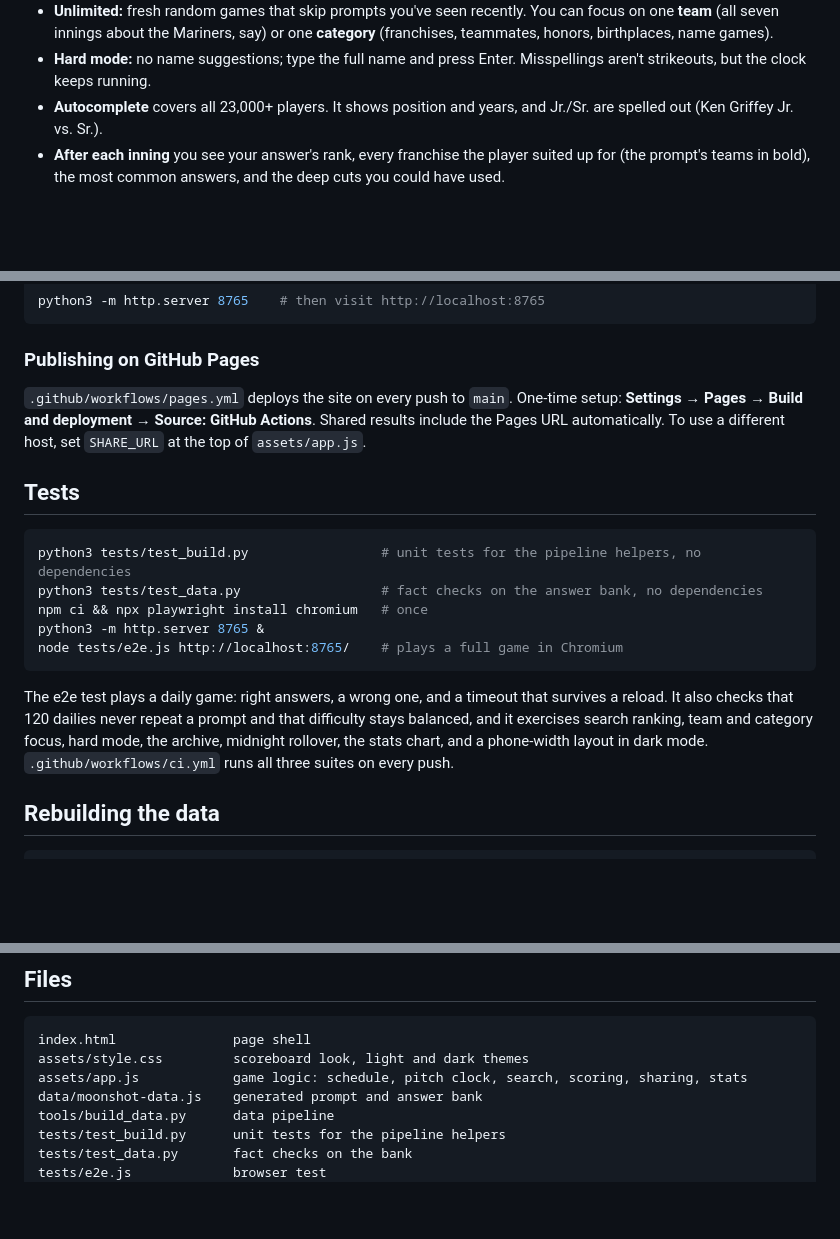
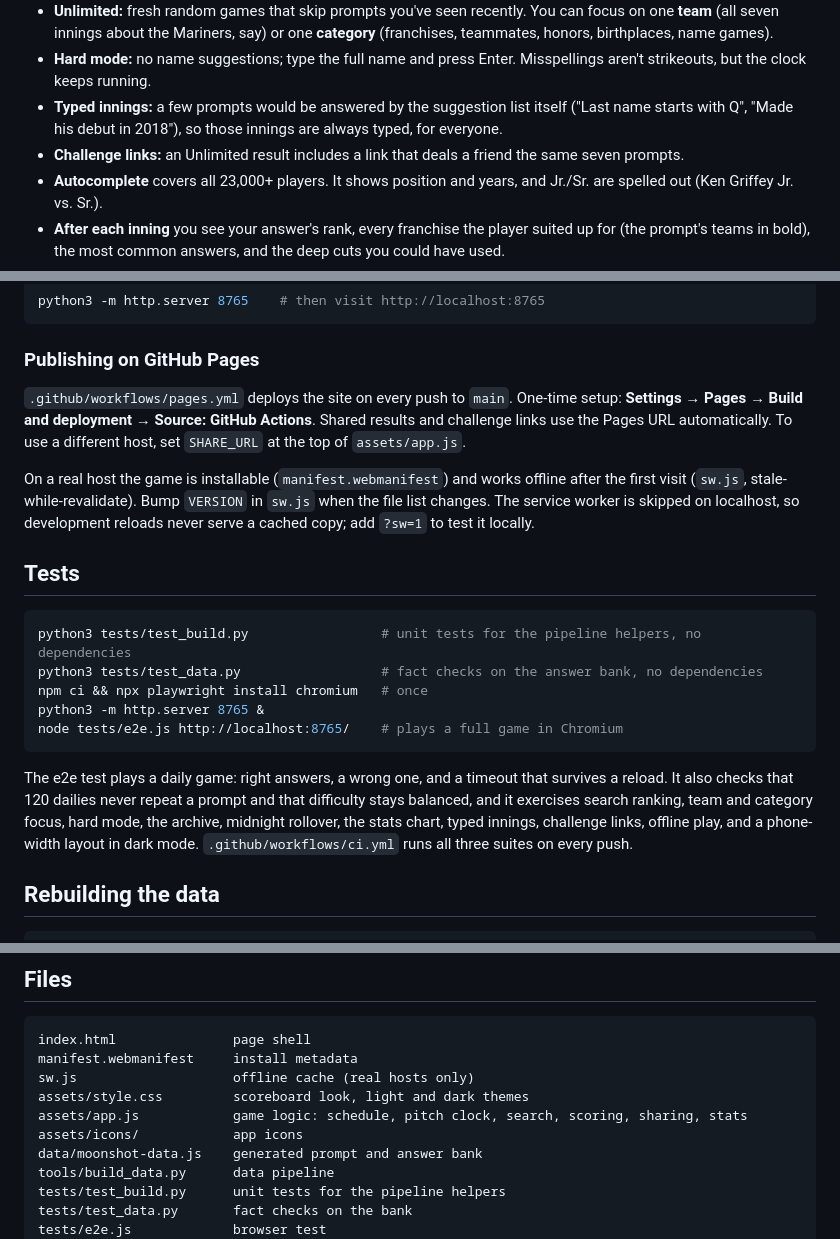
Before and after one commit to charlesr061010-beep/claude-code, a Markdown page: README.md, 3 parts joined by grey strips. Rendered like a GitHub page; blank space fills up the shorter version.

````diff
--- a/README.md
+++ b/README.md
@@ -26,6 +26,8 @@ Upper deck
 - **Daily:** everyone gets the same seven prompts, and a new game starts at local midnight (Daily #1 is Nov 18, 2026). Each prompt group is dealt from its own fixed shuffled queue, so no daily prompt repeats for about six months, no daily uses the same franchise twice, and difficulty ramps from easy to hard.
 - **Unlimited:** fresh random games that skip prompts you've seen recently. You can focus on one **team** (all seven innings about the Mariners, say) or one **category** (franchises, teammates, honors, birthplaces, name games).
 - **Hard mode:** no name suggestions; type the full name and press Enter. Misspellings aren't strikeouts, but the clock keeps running.
+- **Typed innings:** a few prompts would be answered by the suggestion list itself ("Last name starts with Q", "Made his debut in 2018"), so those innings are always typed, for everyone.
+- **Challenge links:** an Unlimited result includes a link that deals a friend the same seven prompts.
 - **Autocomplete** covers all 23,000+ players. It shows position and years, and Jr./Sr. are spelled out (Ken Griffey Jr. vs. Sr.).
 - **After each inning** you see your answer's rank, every franchise the player suited up for (the prompt's teams in bold), the most common answers, and the deep cuts you could have used.
 - **Box score:** every valid answer for every prompt, filterable, plus a ballpark chart of your total distance and a shareable result.
@@ -79,7 +81,9 @@ python3 -m http.server 8765    # then visit http://localhost:8765
 
 ### Publishing on GitHub Pages
 
-`.github/workflows/pages.yml` deploys the site on every push to `main`. One-time setup: **Settings → Pages → Build and deployment → Source: GitHub Actions**. Shared results include the Pages URL automatically. To use a different host, set `SHARE_URL` at the top of `assets/app.js`.
+`.github/workflows/pages.yml` deploys the site on every push to `main`. One-time setup: **Settings → Pages → Build and deployment → Source: GitHub Actions**. Shared results and challenge links use the Pages URL automatically. To use a different host, set `SHARE_URL` at the top of `assets/app.js`.
+
+On a real host the game is installable (`manifest.webmanifest`) and works offline after the first visit (`sw.js`, stale-while-revalidate). Bump `VERSION` in `sw.js` when the file list changes. The service worker is skipped on localhost, so development reloads never serve a cached copy; add `?sw=1` to test it locally.
 
 ## Tests
 
@@ -91,7 +95,7 @@ python3 -m http.server 8765 &
 node tests/e2e.js http://localhost:8765/    # plays a full game in Chromium
 ```
 
-The e2e test plays a daily game: right answers, a wrong one, and a timeout that survives a reload. It also checks that 120 dailies never repeat a prompt and that difficulty stays balanced, and it exercises search ranking, team and category focus, hard mode, the archive, midnight rollover, the stats chart, and a phone-width layout in dark mode. `.github/workflows/ci.yml` runs all three suites on every push.
+The e2e test plays a daily game: right answers, a wrong one, and a timeout that survives a reload. It also checks that 120 dailies never repeat a prompt and that difficulty stays balanced, and it exercises search ranking, team and category focus, hard mode, the archive, midnight rollover, the stats chart, typed innings, challenge links, offline play, and a phone-width layout in dark mode. `.github/workflows/ci.yml` runs all three suites on every push.
 
 ## Rebuilding the data
 
@@ -115,8 +119,11 @@ Prompt templates, word lists, the icon and Too Cute lists, Jr./Sr. suffixes and
 
 ```
 index.html               page shell
+manifest.webmanifest     install metadata
+sw.js                    offline cache (real hosts only)
 assets/style.css         scoreboard look, light and dark themes
 assets/app.js            game logic: schedule, pitch clock, search, scoring, sharing, stats
+assets/icons/            app icons
 data/moonshot-data.js    generated prompt and answer bank
 tools/build_data.py      data pipeline
 tests/test_build.py      unit tests for the pipeline helpers
````
Also changed, not shown: assets/icons/icon-192.png (added), assets/icons/icon-512.png (added), 7 other files.
